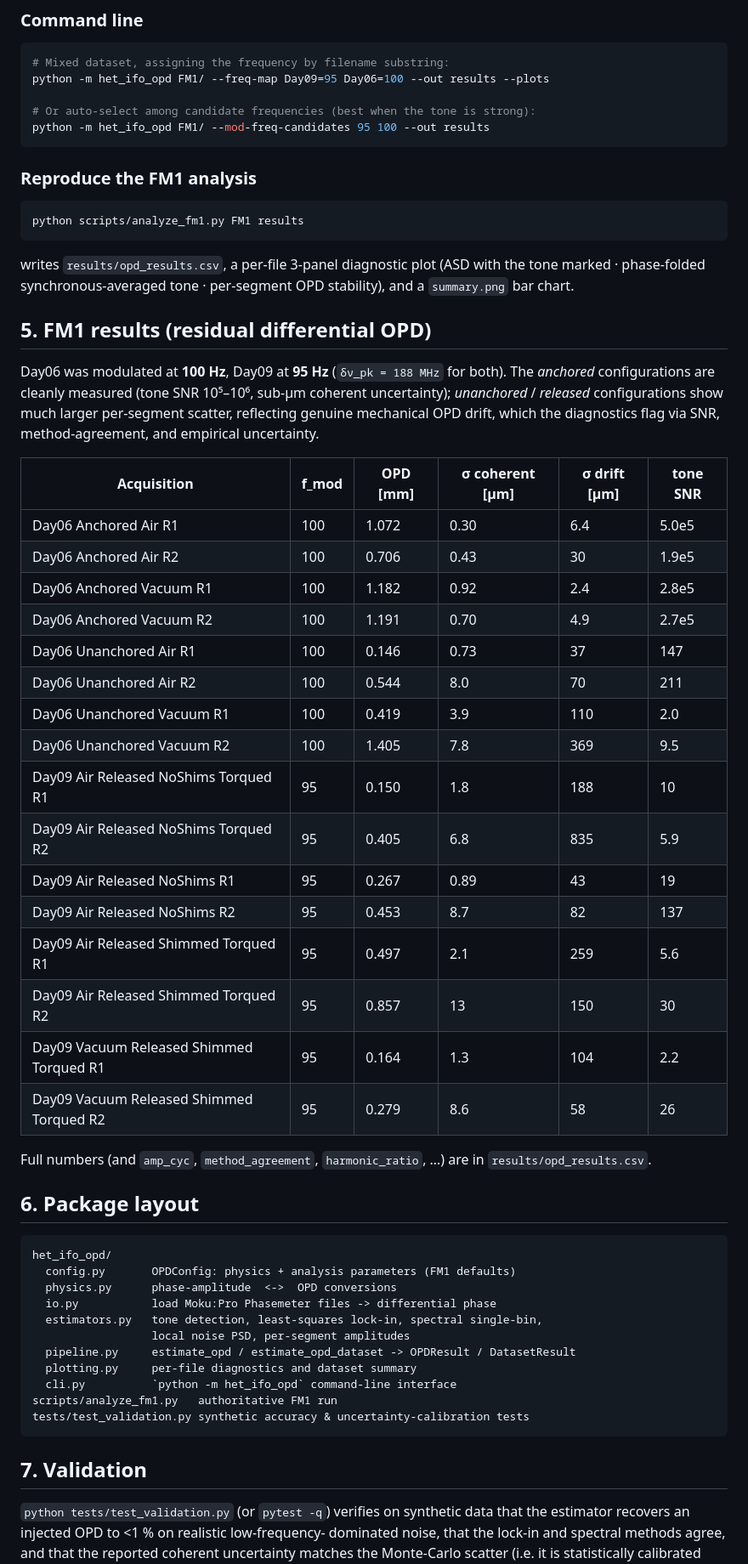
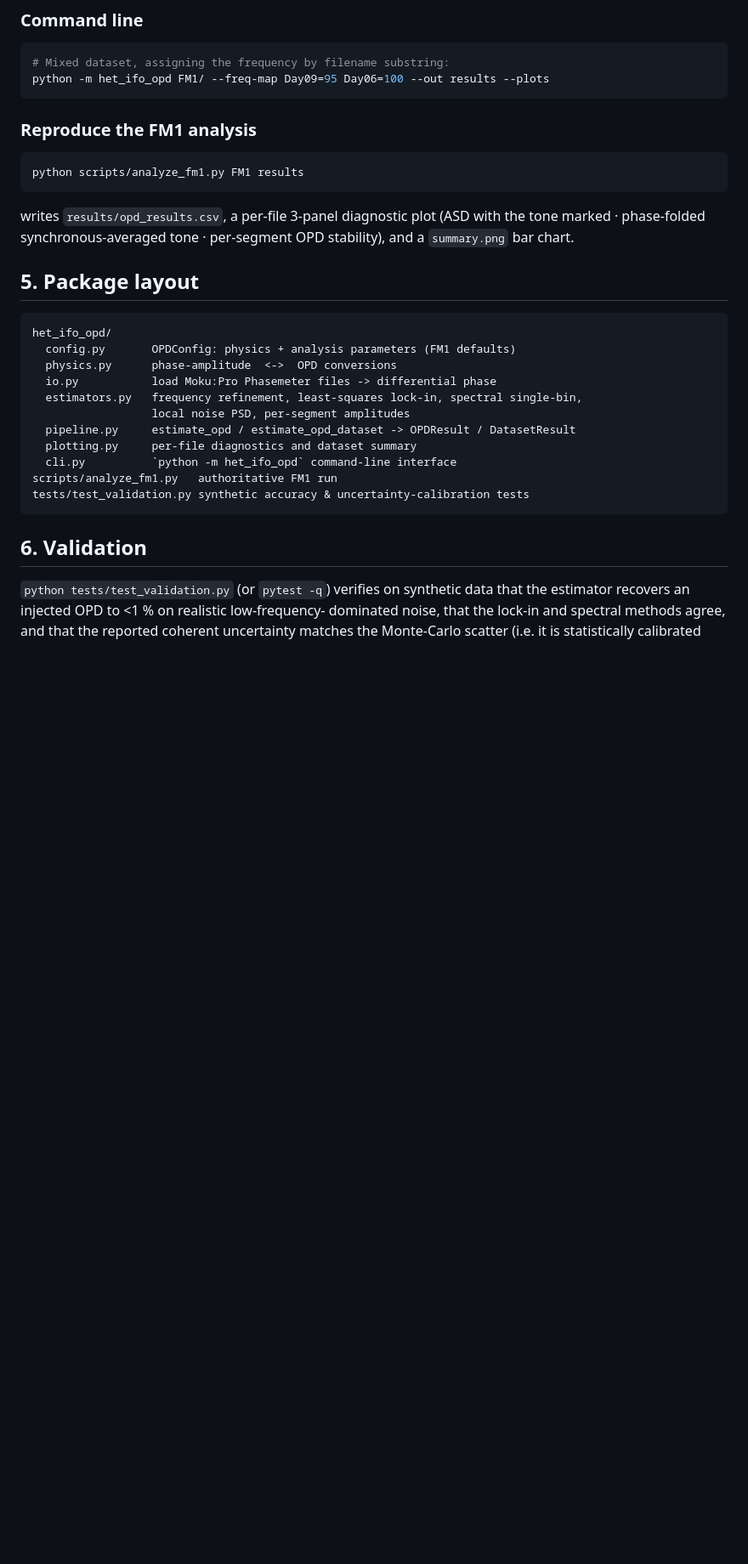
Before and after one commit to mdovale/het_ifo_opd, a Markdown page: README.md, the part around one of its changes. Shown at 85% size. Rendered like a GitHub page; blank space fills up the shorter version.

Commit message:
docs(readme): align with required mod frequency API
Document user-supplied modulation frequency and coherent tone_snr.
Remove stale FM1 results table and --mod-freq-candidates CLI example.

````diff
--- a/README.md
+++ b/README.md
@@ -127,9 +128,6 @@ print(ds.to_dataframe())
 ```bash
 # Mixed dataset, assigning the frequency by filename substring:
 python -m het_ifo_opd FM1/ --freq-map Day09=95 Day06=100 --out results --plots
-
-# Or auto-select among candidate frequencies (best when the tone is strong):
-python -m het_ifo_opd FM1/ --mod-freq-candidates 95 100 --out results
 ```
 
 ### Reproduce the FM1 analysis
@@ -142,44 +140,14 @@ writes `results/opd_results.csv`, a per-file 3-panel diagnostic plot (ASD with
 the tone marked · phase-folded synchronous-averaged tone · per-segment OPD
 stability), and a `summary.png` bar chart.
 
-## 5. FM1 results (residual differential OPD)
-
-Day06 was modulated at **100 Hz**, Day09 at **95 Hz** (`δν_pk = 188 MHz` for
-both). The *anchored* configurations are cleanly measured (tone SNR 10⁵–10⁶,
-sub-µm coherent uncertainty); *unanchored* / *released* configurations show much
-larger per-segment scatter, reflecting genuine mechanical OPD drift, which the
-diagnostics flag via SNR, method-agreement, and empirical uncertainty.
-
-| Acquisition | f_mod | OPD [mm] | σ coherent [µm] | σ drift [µm] | tone SNR |
-|---|---|---|---|---|---|
-| Day06 Anchored Air R1 | 100 | 1.072 | 0.30 | 6.4 | 5.0e5 |
-| Day06 Anchored Air R2 | 100 | 0.706 | 0.43 | 30 | 1.9e5 |
-| Day06 Anchored Vacuum R1 | 100 | 1.182 | 0.92 | 2.4 | 2.8e5 |
-| Day06 Anchored Vacuum R2 | 100 | 1.191 | 0.70 | 4.9 | 2.7e5 |
-| Day06 Unanchored Air R1 | 100 | 0.146 | 0.73 | 37 | 147 |
-| Day06 Unanchored Air R2 | 100 | 0.544 | 8.0 | 70 | 211 |
-| Day06 Unanchored Vacuum R1 | 100 | 0.419 | 3.9 | 110 | 2.0 |
-| Day06 Unanchored Vacuum R2 | 100 | 1.405 | 7.8 | 369 | 9.5 |
-| Day09 Air Released NoShims Torqued R1 | 95 | 0.150 | 1.8 | 188 | 10 |
-| Day09 Air Released NoShims Torqued R2 | 95 | 0.405 | 6.8 | 835 | 5.9 |
-| Day09 Air Released NoShims R1 | 95 | 0.267 | 0.89 | 43 | 19 |
-| Day09 Air Released NoShims R2 | 95 | 0.453 | 8.7 | 82 | 137 |
-| Day09 Air Released Shimmed Torqued R1 | 95 | 0.497 | 2.1 | 259 | 5.6 |
-| Day09 Air Released Shimmed Torqued R2 | 95 | 0.857 | 13 | 150 | 30 |
-| Day09 Vacuum Released Shimmed Torqued R1 | 95 | 0.164 | 1.3 | 104 | 2.2 |
-| Day09 Vacuum Released Shimmed Torqued R2 | 95 | 0.279 | 8.6 | 58 | 26 |
-
-Full numbers (and `amp_cyc`, `method_agreement`, `harmonic_ratio`, …) are in
-`results/opd_results.csv`.
-
-## 6. Package layout
+## 5. Package layout
 
 ```
 het_ifo_opd/
   config.py       OPDConfig: physics + analysis parameters (FM1 defaults)
   physics.py      phase-amplitude  <->  OPD conversions
   io.py           load Moku:Pro Phasemeter files -> differential phase
-  estimators.py   tone detection, least-squares lock-in, spectral single-bin,
+  estimators.py   frequency refinement, least-squares lock-in, spectral single-bin,
                   local noise PSD, per-segment amplitudes
   pipeline.py     estimate_opd / estimate_opd_dataset -> OPDResult / DatasetResult
   plotting.py     per-file diagnostics and dataset summary
@@ -188,7 +156,7 @@ scripts/analyze_fm1.py   authoritative FM1 run
 tests/test_validation.py synthetic accuracy & uncertainty-calibration tests
 ```
 
-## 7. Validation
+## 6. Validation
 
 `python tests/test_validation.py` (or `pytest -q`) verifies on synthetic data
 that the estimator recovers an injected OPD to <1 % on realistic low-frequency-
````
Also changed, not shown: other parts of README.md (+8 -7 lines).
